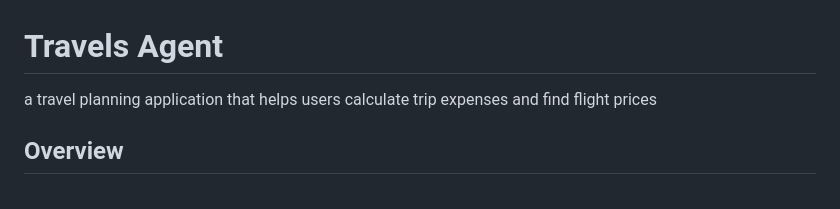
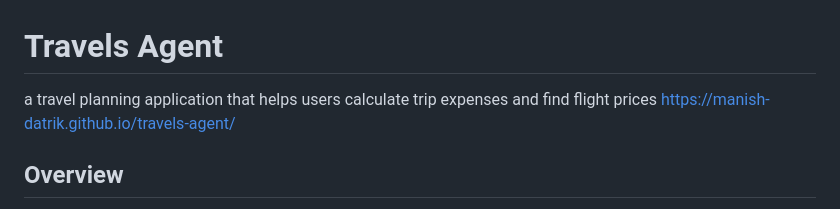
Before and after one commit to Manish-Datrik/travels-agent, a Markdown page: README.md, the part around the change. Drawn GitHub-style.

Commit message:
Update README.md
added the deployed link

```diff
--- a/README.md
+++ b/README.md
@@ -1,6 +1,7 @@
 # Travels Agent
 
 a travel planning application that helps users calculate trip expenses and find flight prices
+https://manish-datrik.github.io/travels-agent/
 
 ## Overview
 
```
